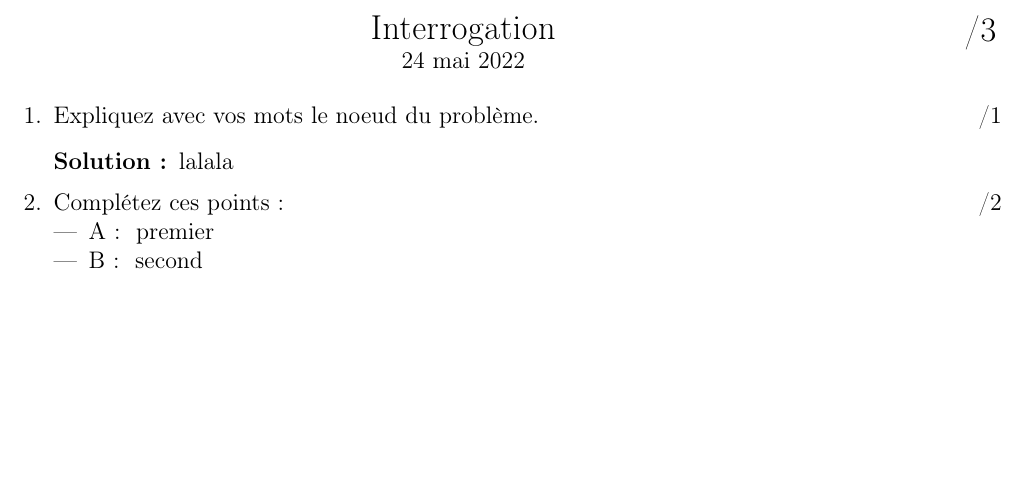
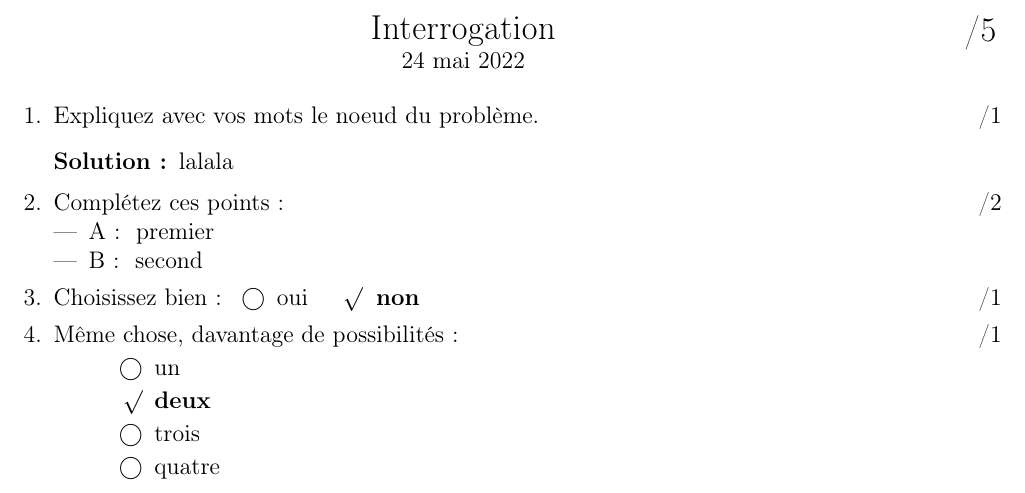
Before and after one commit to ghuysmans/interro, a LaTeX document (test_prof.tex, which reads test.tex): part of the page, cut so that both start at the same text, the shorter picture padded with empty space. Compiled offline with pdfLaTeX.

Commit message:
Demonstrate checkboxes

```diff
--- a/test.tex
+++ b/test.tex
@@ -20,5 +20,21 @@ Complétez ces points :
 \item B : \teacherorfill{second}
 \end{itemize}
 
+\question[1]
+Choisissez bien :
+\begin{oneparcheckboxes}
+\choice oui
+\correctchoice non
+\end{oneparcheckboxes}
+
+\question[1]
+Même chose, davantage de possibilités :
+\begin{checkboxes}
+\choice un
+\correctchoice deux
+\choice trois
+\choice quatre
+\end{checkboxes}
+
 \end{questions}
 \end{document}
```
